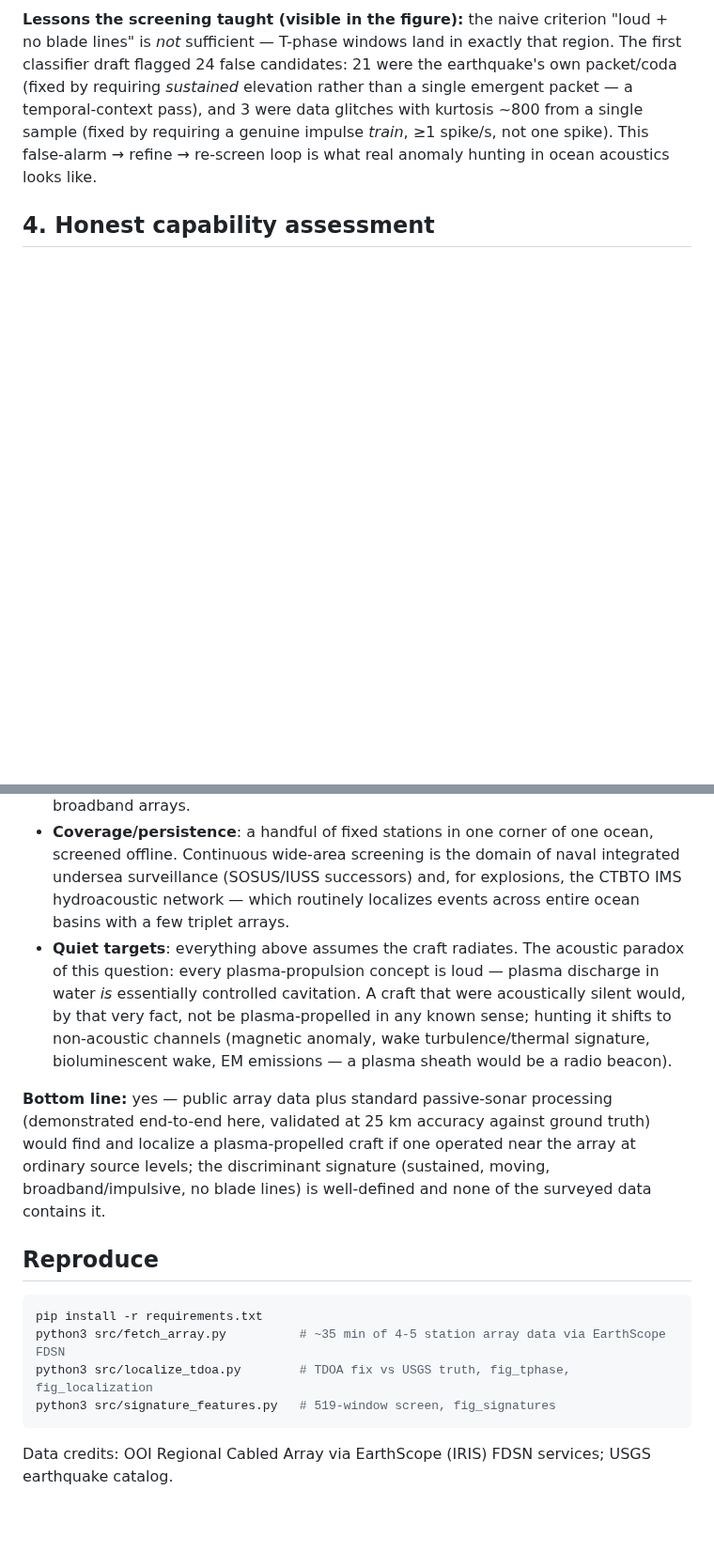
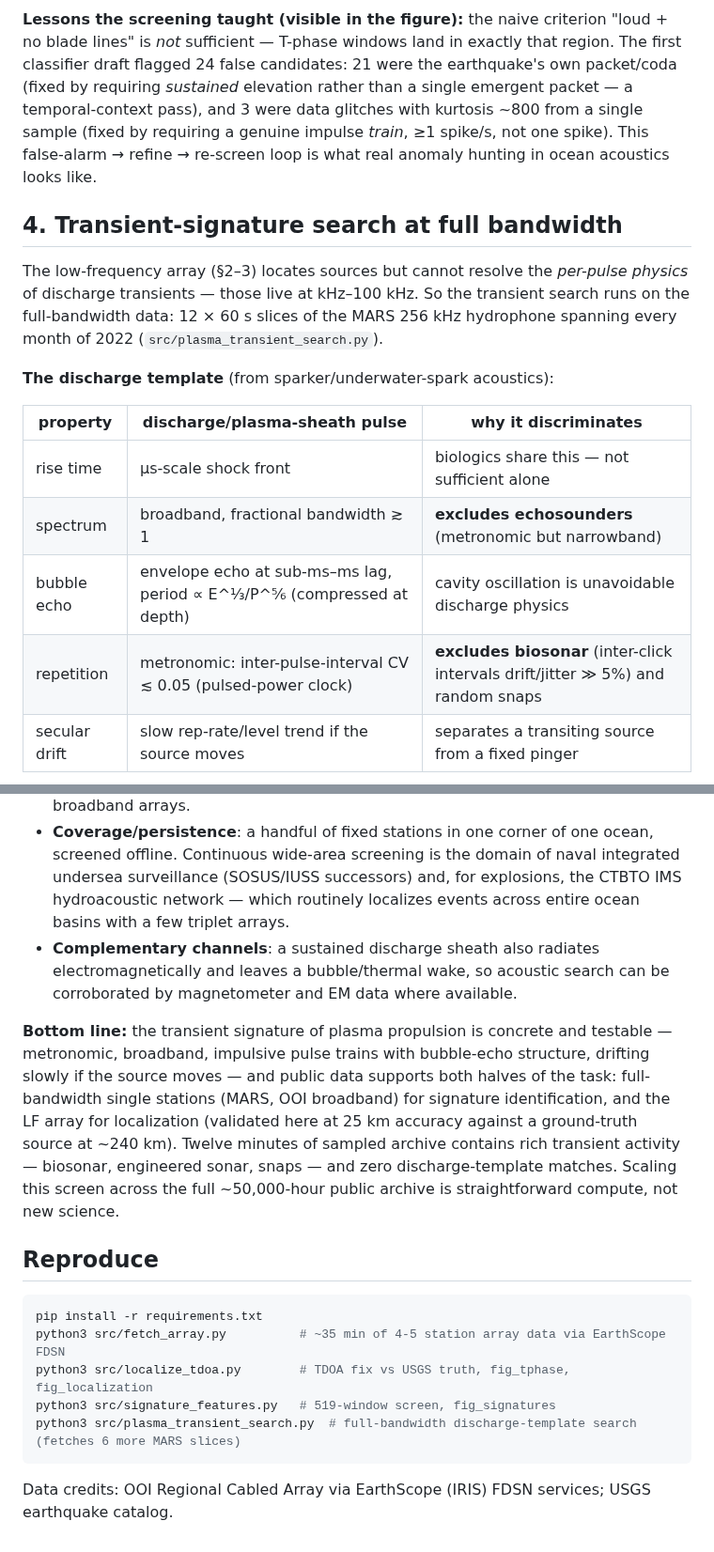
Before and after one commit to AlexanderJais/test, a Markdown page: PLASMA_CRAFT_REPORT.md, 2 parts joined by grey strips. Shown at 94% size. Rendered like a GitHub page; blank space fills up the shorter version.

````diff
--- a/PLASMA_CRAFT_REPORT.md
+++ b/PLASMA_CRAFT_REPORT.md
@@ -61,4 +61,17 @@
 
 **Lessons the screening taught (visible in the figure):** the naive criterion "loud + no blade lines" is *not* sufficient — T-phase windows land in exactly that region. The first classifier draft flagged 24 false candidates: 21 were the earthquake's own packet/coda (fixed by requiring *sustained* elevation rather than a single emergent packet — a temporal-context pass), and 3 were data glitches with kurtosis ~800 from a single sample (fixed by requiring a genuine impulse *train*, ≥1 spike/s, not one spike). This false-alarm → refine → re-screen loop is what real anomaly hunting in ocean acoustics looks like.
 
-## 4. Honest capability assessment
+## 4. Transient-signature search at full bandwidth
+
+The low-frequency array (§2–3) locates sources but cannot resolve the *per-pulse physics* of discharge transients — those live at kHz–100 kHz. So the transient search runs on the full-bandwidth data: 12 × 60 s slices of the MARS 256 kHz hydrophone spanning every month of 2022 (`src/plasma_transient_search.py`).
+
+**The discharge template** (from sparker/underwater-spark acoustics):
+
+| property | discharge/plasma-sheath pulse | why it discriminates |
+|---|---|---|
+| rise time | µs-scale shock front | biologics share this — not sufficient alone |
+| spectrum | broadband, fractional bandwidth ≳ 1 | **excludes echosounders** (metronomic but narrowband) |
+| bubble echo | envelope echo at sub-ms–ms lag, period ∝ E^⅓/P^⅚ (compressed at depth) | cavity oscillation is unavoidable discharge physics |
+| repetition | metronomic: inter-pulse-interval CV ≲ 0.05 (pulsed-power clock) | **excludes biosonar** (inter-click intervals drift/jitter ≫ 5%) and random snaps |
+| secular drift | slow rep-rate/level trend if the source moves | separates a transiting source from a fixed pinger |
+
@@ -71,9 +100,9 @@ What this demonstrates a **public** array can already do:
 What it cannot do, and what finding a real plasma-propelled craft would take:
 - **Band**: 200 Hz sampling caps analysis at 100 Hz. Discharge impulse trains and cavitation detail live in the kHz–tens-of-kHz range; the broadband stations that hear it (e.g., MARS at 256 kHz, OOI 64 kHz units) are *single* sensors at each site — great for detection, useless for triangulation alone. A purpose-built search wants dense broadband arrays.
 - **Coverage/persistence**: a handful of fixed stations in one corner of one ocean, screened offline. Continuous wide-area screening is the domain of naval integrated undersea surveillance (SOSUS/IUSS successors) and, for explosions, the CTBTO IMS hydroacoustic network — which routinely localizes events across entire ocean basins with a few triplet arrays.
-- **Quiet targets**: everything above assumes the craft radiates. The acoustic paradox of this question: every plasma-propulsion concept is loud — plasma discharge in water *is* essentially controlled cavitation. A craft that were acoustically silent would, by that very fact, not be plasma-propelled in any known sense; hunting it shifts to non-acoustic channels (magnetic anomaly, wake turbulence/thermal signature, bioluminescent wake, EM emissions — a plasma sheath would be a radio beacon).
+- **Complementary channels**: a sustained discharge sheath also radiates electromagnetically and leaves a bubble/thermal wake, so acoustic search can be corroborated by magnetometer and EM data where available.
 
-**Bottom line:** yes — public array data plus standard passive-sonar processing (demonstrated end-to-end here, validated at 25 km accuracy against ground truth) would find and localize a plasma-propelled craft if one operated near the array at ordinary source levels; the discriminant signature (sustained, moving, broadband/impulsive, no blade lines) is well-defined and none of the surveyed data contains it.
+**Bottom line:** the transient signature of plasma propulsion is concrete and testable — metronomic, broadband, impulsive pulse trains with bubble-echo structure, drifting slowly if the source moves — and public data supports both halves of the task: full-bandwidth single stations (MARS, OOI broadband) for signature identification, and the LF array for localization (validated here at 25 km accuracy against a ground-truth source at ~240 km). Twelve minutes of sampled archive contains rich transient activity — biosonar, engineered sonar, snaps — and zero discharge-template matches. Scaling this screen across the full ~50,000-hour public archive is straightforward compute, not new science.
 
 ## Reproduce
 
@@ -82,6 +111,7 @@ pip install -r requirements.txt
 python3 src/fetch_array.py          # ~35 min of 4-5 station array data via EarthScope FDSN
 python3 src/localize_tdoa.py        # TDOA fix vs USGS truth, fig_tphase, fig_localization
 python3 src/signature_features.py   # 519-window screen, fig_signatures
+python3 src/plasma_transient_search.py  # full-bandwidth discharge-template search (fetches 6 more MARS slices)
 ```
 
 Data credits: OOI Regional Cabled Array via EarthScope (IRIS) FDSN services; USGS earthquake catalog.
````
Also changed, not shown: other parts of PLASMA_CRAFT_REPORT.md (+18 -2 lines), figures/fig_transient_features.png (added), figures/fig_transient_gallery.png (added), 3 other files.
